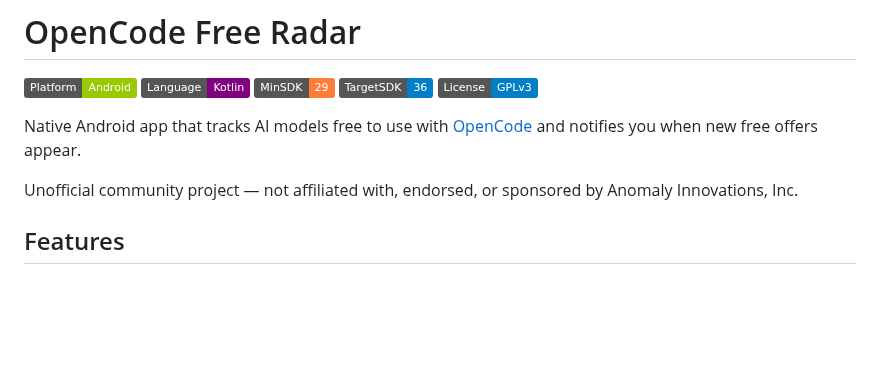
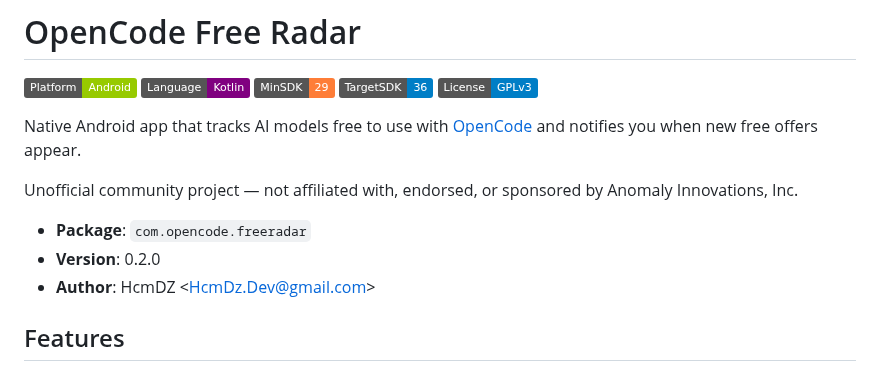
Before and after one commit to Hcmdz/OpenCode-Free-Radar, a Markdown page: README.md, the part around the change. GitHub-like rendering; badges without logos; blank space fills up the shorter version.

```diff
--- a/README.md
+++ b/README.md
@@ -11,6 +11,10 @@ Native Android app that tracks AI models free to use with
 
 Unofficial community project — not affiliated with, endorsed, or sponsored
 by Anomaly Innovations, Inc.
+
+- **Package**: `com.opencode.freeradar`
+- **Version**: 0.2.0
+- **Author**: HcmDZ &lt;HcmDz.Dev@gmail.com&gt;
 
 ## Features
 
```
